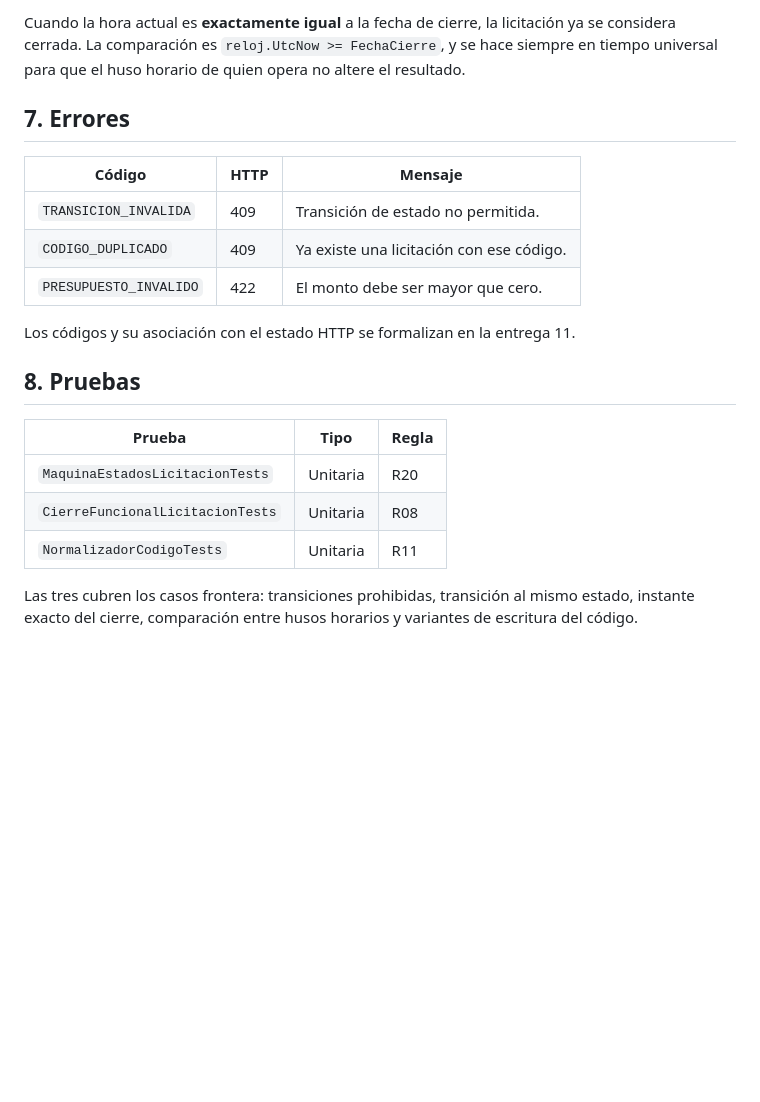
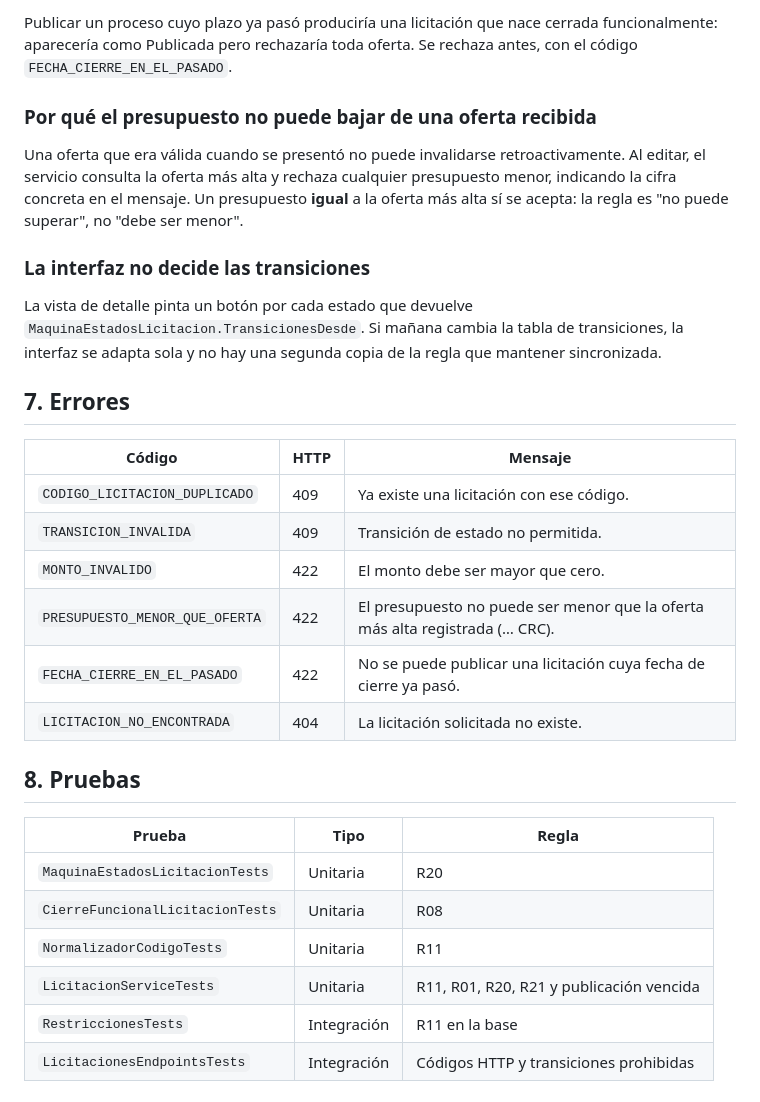
Before and after one commit to ivanniaPorras/licitaciones_xp, a Markdown page: docs/modulos/licitaciones.md, the part around one of its changes. Drawn GitHub-style; blank space fills up the shorter version.

```diff
--- a/docs/modulos/licitaciones.md
+++ b/docs/modulos/licitaciones.md
@@ -59,17 +64,31 @@ previamente por la persona docente. **No se implementa.** `Cerrada` es un estado
 
-Cuando la hora actual es **exactamente igual** a la fecha de cierre, la licitación ya se
-considera cerrada. La comparación es `reloj.UtcNow >= FechaCierre`, y se hace siempre en
-tiempo universal para que el huso horario de quien opera no altere el resultado.
+Publicar un proceso cuyo plazo ya pasó produciría una licitación que nace cerrada
+funcionalmente: aparecería como Publicada pero rechazaría toda oferta. Se rechaza antes,
+con el código `FECHA_CIERRE_EN_EL_PASADO`.
+
+### Por qué el presupuesto no puede bajar de una oferta recibida
+
+Una oferta que era válida cuando se presentó no puede invalidarse retroactivamente. Al
+editar, el servicio consulta la oferta más alta y rechaza cualquier presupuesto menor,
+indicando la cifra concreta en el mensaje. Un presupuesto **igual** a la oferta más alta sí
+se acepta: la regla es "no puede superar", no "debe ser menor".
+
+### La interfaz no decide las transiciones
+
+La vista de detalle pinta un botón por cada estado que devuelve
+`MaquinaEstadosLicitacion.TransicionesDesde`. Si mañana cambia la tabla de transiciones, la
+interfaz se adapta sola y no hay una segunda copia de la regla que mantener sincronizada.
 
 ## 7. Errores
 
 | Código | HTTP | Mensaje |
 |--------|------|---------|
+| `CODIGO_LICITACION_DUPLICADO` | 409 | Ya existe una licitación con ese código. |
 | `TRANSICION_INVALIDA` | 409 | Transición de estado no permitida. |
-| `CODIGO_DUPLICADO` | 409 | Ya existe una licitación con ese código. |
-| `PRESUPUESTO_INVALIDO` | 422 | El monto debe ser mayor que cero. |
-
-Los códigos y su asociación con el estado HTTP se formalizan en la entrega 11.
+| `MONTO_INVALIDO` | 422 | El monto debe ser mayor que cero. |
+| `PRESUPUESTO_MENOR_QUE_OFERTA` | 422 | El presupuesto no puede ser menor que la oferta más alta registrada (… CRC). |
+| `FECHA_CIERRE_EN_EL_PASADO` | 422 | No se puede publicar una licitación cuya fecha de cierre ya pasó. |
+| `LICITACION_NO_ENCONTRADA` | 404 | La licitación solicitada no existe. |
 
 ## 8. Pruebas
 
@@ -78,7 +97,6 @@ Los códigos y su asociación con el estado HTTP se formalizan en la entrega 11.
 | `MaquinaEstadosLicitacionTests` | Unitaria | R20 |
 | `CierreFuncionalLicitacionTests` | Unitaria | R08 |
 | `NormalizadorCodigoTests` | Unitaria | R11 |
-
-Las tres cubren los casos frontera: transiciones prohibidas, transición al mismo estado,
-instante exacto del cierre, comparación entre husos horarios y variantes de escritura del
-código.
+| `LicitacionServiceTests` | Unitaria | R11, R01, R20, R21 y publicación vencida |
+| `RestriccionesTests` | Integración | R11 en la base |
+| `LicitacionesEndpointsTests` | Integración | Códigos HTTP y transiciones prohibidas |
```
Also changed, not shown: other parts of docs/modulos/licitaciones.md (+28 -23 lines), docs/historias-usuario.md (+9 -9 lines).
